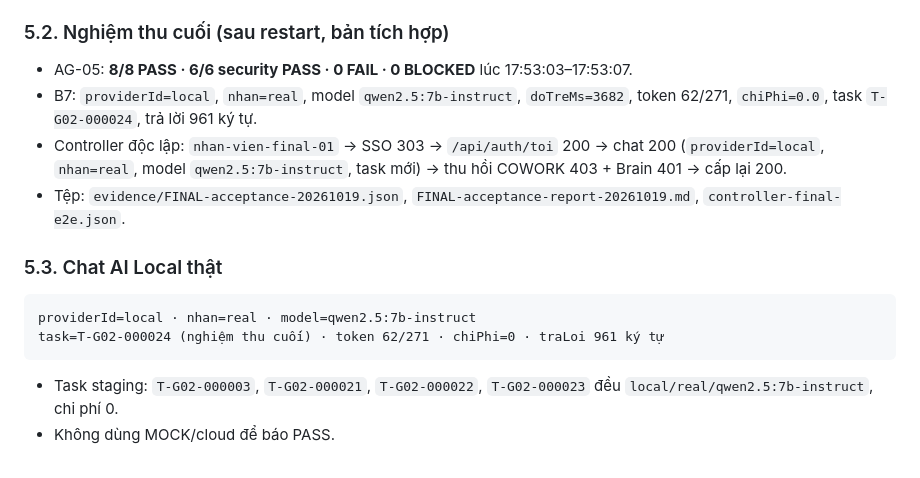
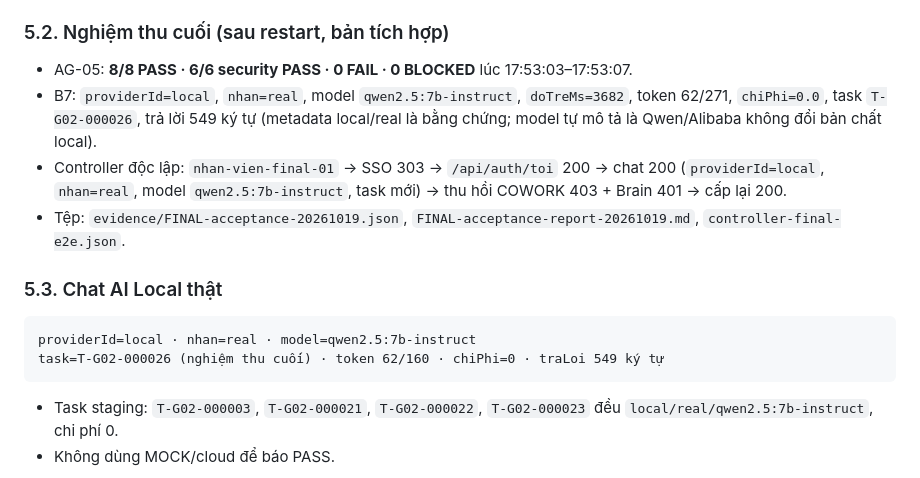
Before and after one commit to thanhbn123/vip-group-cowork, a Markdown page: docs/BAO-CAO-TRIEN-KHAI.md, the part around the change. GitHub-like rendering.

Commit message:
docs: update final B7 task metadata

````diff
--- a/docs/BAO-CAO-TRIEN-KHAI.md
+++ b/docs/BAO-CAO-TRIEN-KHAI.md
@@ -88,14 +88,14 @@ VIP AI BRAIN staging (bản sao DB, 127.0.0.1:8892)
 
 ### 5.2. Nghiệm thu cuối (sau restart, bản tích hợp)
 - AG-05: **8/8 PASS · 6/6 security PASS · 0 FAIL · 0 BLOCKED** lúc 17:53:03–17:53:07.
-- B7: `providerId=local`, `nhan=real`, model `qwen2.5:7b-instruct`, `doTreMs=3682`, token 62/271, `chiPhi=0.0`, task `T-G02-000024`, trả lời 961 ký tự.
+- B7: `providerId=local`, `nhan=real`, model `qwen2.5:7b-instruct`, `doTreMs=3682`, token 62/271, `chiPhi=0.0`, task `T-G02-000026`, trả lời 549 ký tự (metadata local/real là bằng chứng; model tự mô tả là Qwen/Alibaba không đổi bản chất local).
 - Controller độc lập: `nhan-vien-final-01` → SSO 303 → `/api/auth/toi` 200 → chat 200 (`providerId=local`, `nhan=real`, model `qwen2.5:7b-instruct`, task mới) → thu hồi COWORK 403 + Brain 401 → cấp lại 200.
 - Tệp: `evidence/FINAL-acceptance-20261019.json`, `FINAL-acceptance-report-20261019.md`, `controller-final-e2e.json`.
 
 ### 5.3. Chat AI Local thật
 ```
 providerId=local · nhan=real · model=qwen2.5:7b-instruct
-task=T-G02-000024 (nghiệm thu cuối) · token 62/271 · chiPhi=0 · traLoi 961 ký tự
+task=T-G02-000026 (nghiệm thu cuối) · token 62/160 · chiPhi=0 · traLoi 549 ký tự
 ```
 - Task staging: `T-G02-000003`, `T-G02-000021`, `T-G02-000022`, `T-G02-000023` đều `local/real/qwen2.5:7b-instruct`, chi phí 0.
 - Không dùng MOCK/cloud để báo PASS.
````
